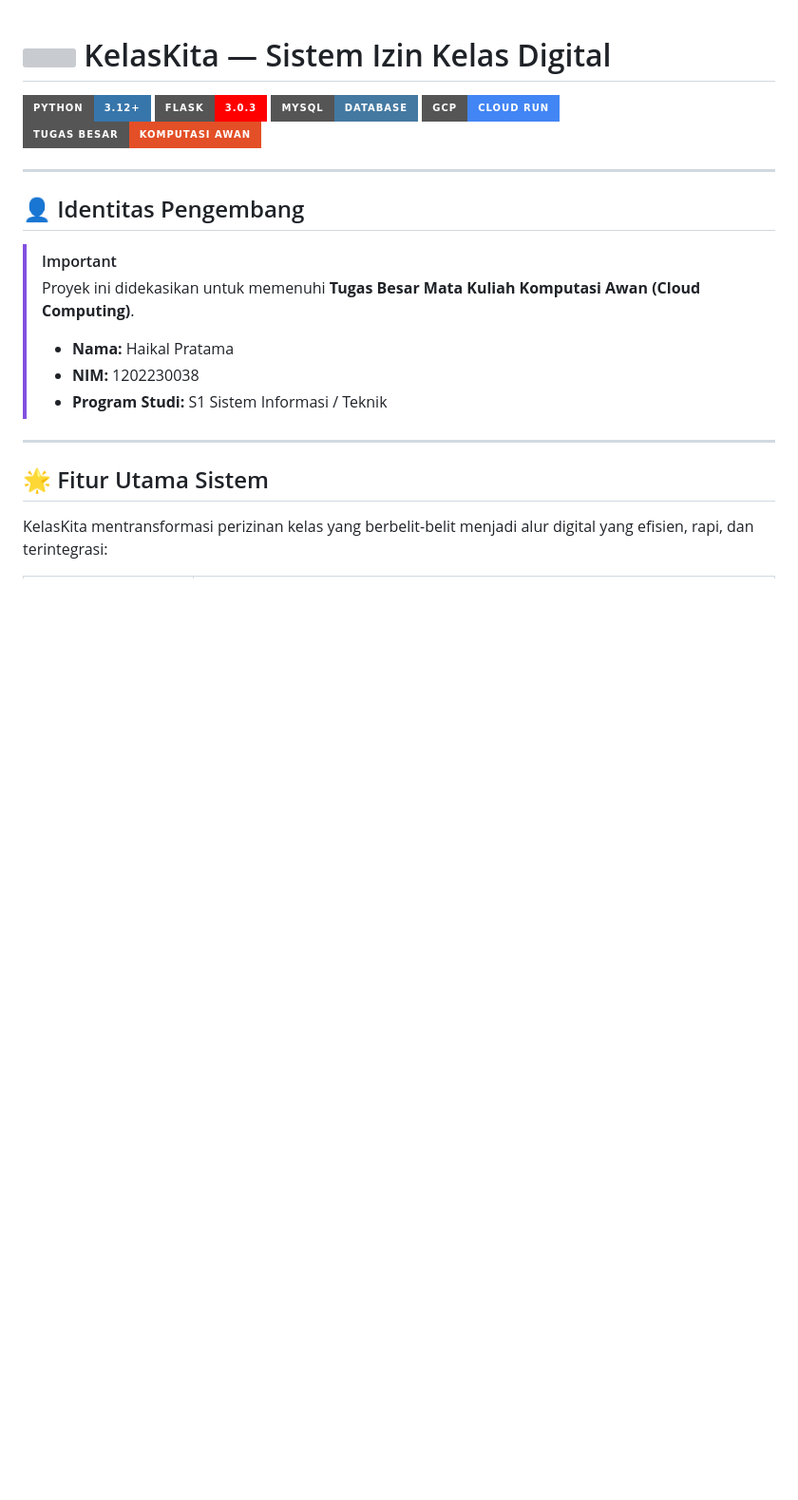
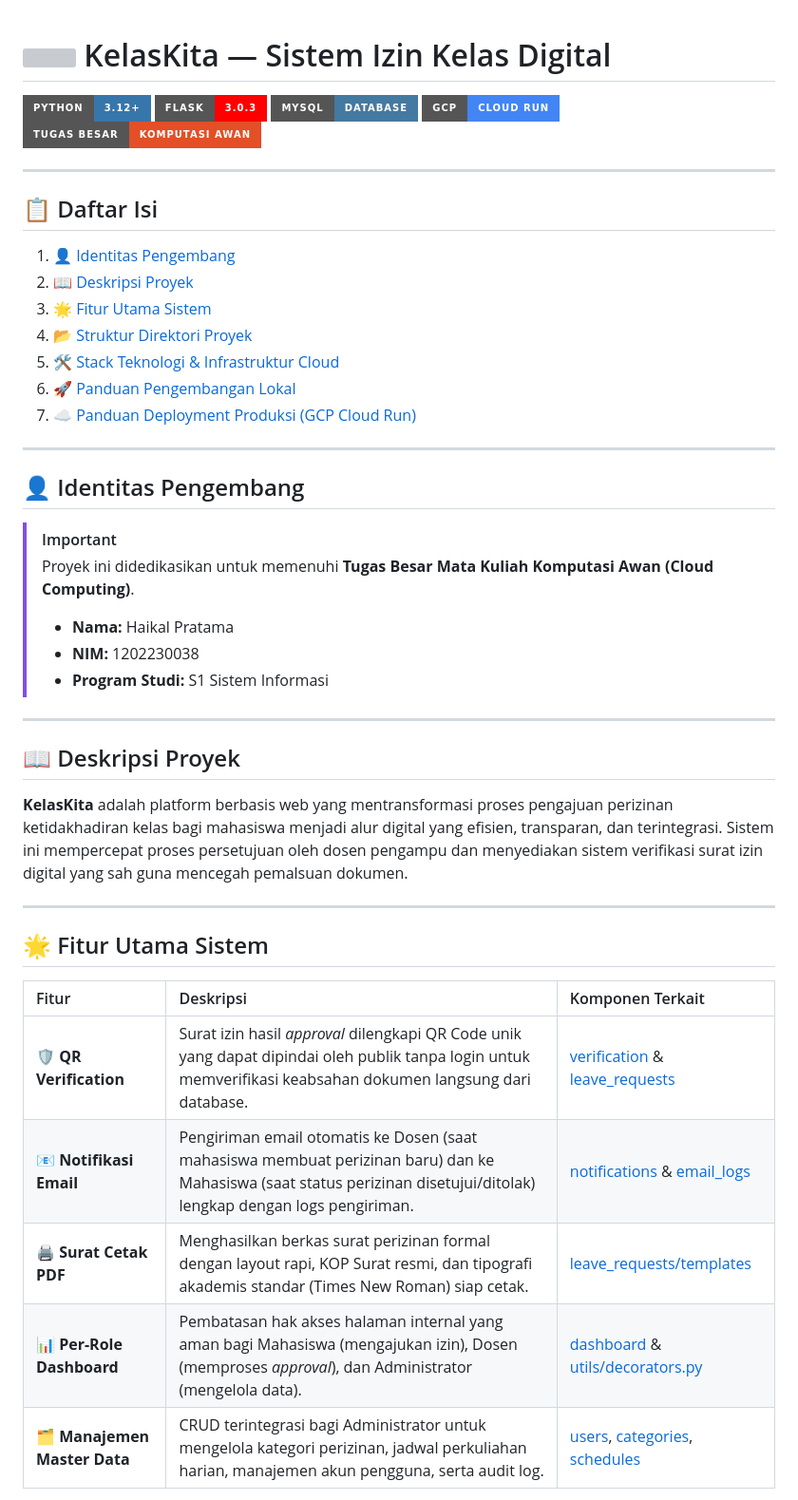
Before and after one commit to haikalpratamaa/TUGASBESARCLOUD, a Markdown page: README.md, the part around one of its changes. Shown at 95% size. GitHub-like rendering; badges without logos; blank space fills up the shorter version; grey boxes are pictures that could not be loaded.

```diff
--- a/README.md
+++ b/README.md
@@ -11,16 +11,39 @@
 
 ---
 
+## 📋 Daftar Isi
+1. [👤 Identitas Pengembang](#-identitas-pengembang)
+2. [📖 Deskripsi Proyek](#-deskripsi-proyek)
+3. [🌟 Fitur Utama Sistem](#-fitur-utama-sistem)
+4. [📂 Struktur Direktori Proyek](#-struktur-direktori-proyek)
+5. [🛠️ Stack Teknologi & Infrastruktur Cloud](#️-stack-teknologi--infrastruktur-cloud)
+6. [🚀 Panduan Pengembangan Lokal](#-panduan-pengembangan-lokal)
+7. [☁️ Panduan Deployment Produksi (GCP Cloud Run)](#️-panduan-deployment-produksi-gcp-cloud-run)
+
+---
+
 ## 👤 Identitas Pengembang
 > [!IMPORTANT]
-> Proyek ini didekasikan untuk memenuhi **Tugas Besar Mata Kuliah Komputasi Awan (Cloud Computing)**.
+> Proyek ini didedikasikan untuk memenuhi **Tugas Besar Mata Kuliah Komputasi Awan (Cloud Computing)**.
 > * **Nama:** Haikal Pratama
 > * **NIM:** 1202230038
-> * **Program Studi:** S1 Sistem Informasi / Teknik
+> * **Program Studi:** S1 Sistem Informasi
+
+---
+
+## 📖 Deskripsi Proyek
+
+**KelasKita** adalah platform berbasis web yang mentransformasi proses pengajuan perizinan ketidakhadiran kelas bagi mahasiswa menjadi alur digital yang efisien, transparan, dan terintegrasi. Sistem ini mempercepat proses persetujuan oleh dosen pengampu dan menyediakan sistem verifikasi surat izin digital yang sah guna mencegah pemalsuan dokumen.
 
 ---
 
 ## 🌟 Fitur Utama Sistem
 
-KelasKita mentransformasi perizinan kelas yang berbelit-belit menjadi alur digital yang efisien, rapi, dan terintegrasi:
+| Fitur | Deskripsi | Komponen Terkait |
+| :--- | :--- | :--- |
+| **🛡️ QR Verification** | Surat izin hasil *approval* dilengkapi QR Code unik yang dapat dipindai oleh publik tanpa login untuk memverifikasi keabsahan dokumen langsung dari database. | [verification](app/verification/) & [leave_requests](app/leave_requests/) |
+| **📧 Notifikasi Email** | Pengiriman email otomatis ke Dosen (saat mahasiswa membuat perizinan baru) dan ke Mahasiswa (saat status perizinan disetujui/ditolak) lengkap dengan logs pengiriman. | [notifications](app/notifications/) & [email_logs](app/email_logs/) |
+| **🖨️ Surat Cetak PDF** | Menghasilkan berkas surat perizinan formal dengan layout rapi, KOP Surat resmi, dan tipografi akademis standar (Times New Roman) siap cetak. | [leave_requests/templates](app/templates/leave_requests/print.html) |
+| **📊 Per-Role Dashboard** | Pembatasan hak akses halaman internal yang aman bagi Mahasiswa (mengajukan izin), Dosen (memproses *approval*), dan Administrator (mengelola data). | [dashboard](app/dashboard/) & [utils/decorators.py](app/utils/decorators.py) |
+| **🗂️ Manajemen Master Data** | CRUD terintegrasi bagi Administrator untuk mengelola kategori perizinan, jadwal perkuliahan harian, manajemen akun pengguna, serta audit log. | [users](app/users/), [categories](app/categories/), [schedules](app/schedules/) |
 
```
Also changed, not shown: other parts of README.md (+72 -51 lines).
